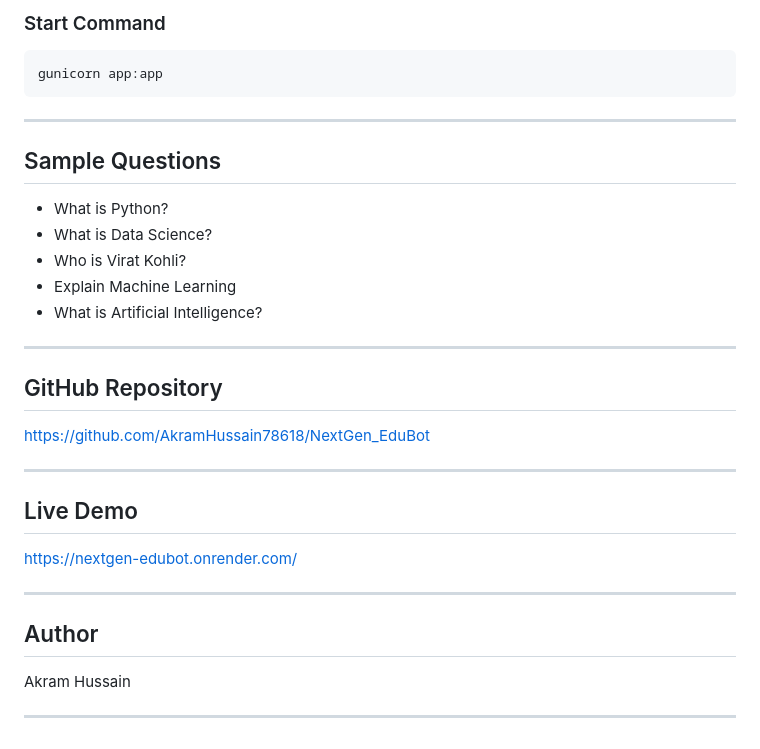
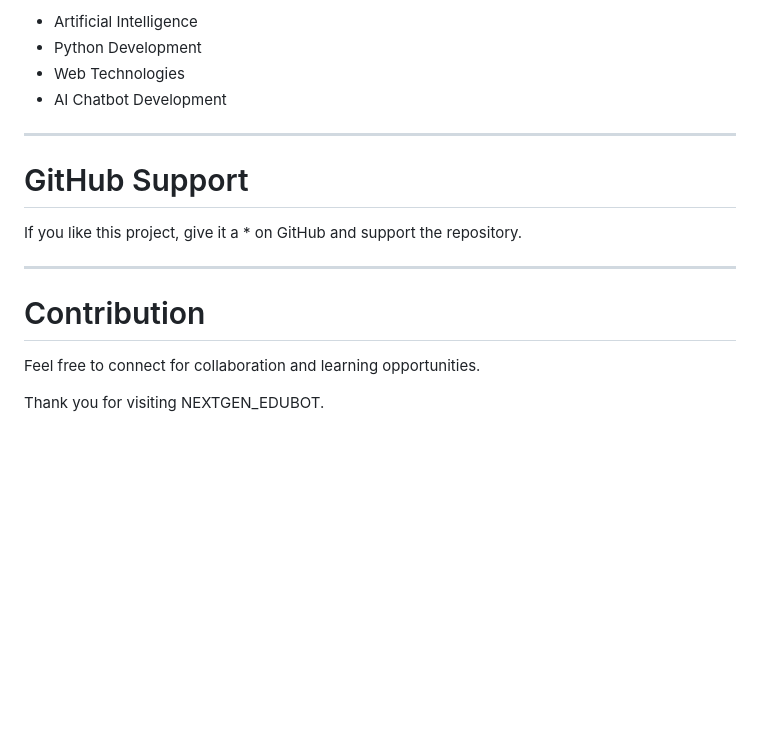
Before and after one commit to AkramHussain78618/NextGen_EduBot, a Markdown page: README.md, the part around one of its changes. Rendered like a GitHub page; blank space fills up the shorter version.

````diff
--- a/README.md
+++ b/README.md
@@ -122,36 +137,19 @@ pip install -r requirements.txt
 
-### Start Command
-
-```bash
-gunicorn app:app
-```
+* Artificial Intelligence
+* Python Development
+* Web Technologies
+* AI Chatbot Development
 
 ---
 
-## Sample Questions
+#  GitHub Support
 
-* What is Python?
-* What is Data Science?
-* Who is Virat Kohli?
-* Explain Machine Learning
-* What is Artificial Intelligence?
+If you like this project, give it a * on GitHub and support the repository.
 
 ---
 
-## GitHub Repository
+#  Contribution
 
-https://github.com/AkramHussain78618/NextGen_EduBot
+Feel free to connect for collaboration and learning opportunities.
 
----
-
-## Live Demo
-
-https://nextgen-edubot.onrender.com/
-
----
-
-## Author
-
-Akram Hussain
-
----
+ Thank you for visiting NEXTGEN_EDUBOT.
````
Also changed, not shown: other parts of README.md (+92 -77 lines), screenshots/chat_interface.png (added), screenshots/chat_response.png (added).
